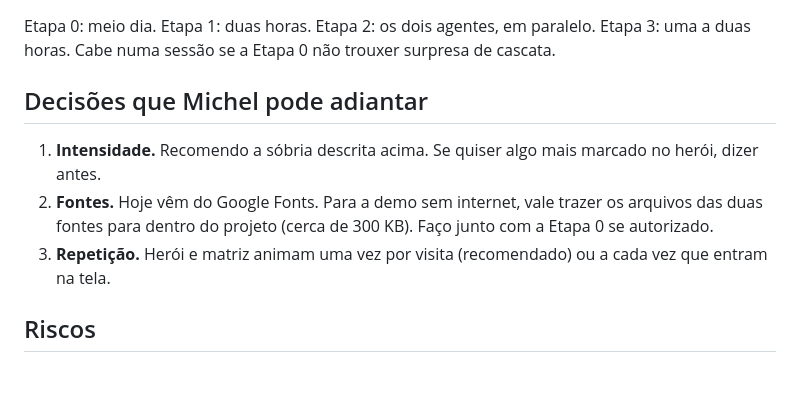
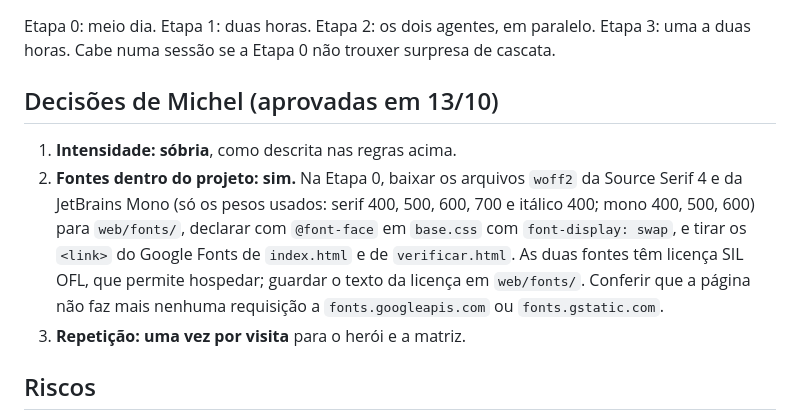
Before and after one commit to NaninhoX/argos, a Markdown page: docs/plano-iteracao-motion_v1-13-10.md, the part around the change. Drawn GitHub-style; blank space fills up the shorter version.

Commit message:
Docs: decisões aprovadas para a iteração de motion
Co-Authored-By: Claude Opus 5.5 <noreply@anthropic.com>

```diff
--- a/docs/plano-iteracao-motion_v1-13-10.md
+++ b/docs/plano-iteracao-motion_v1-13-10.md
@@ -91,11 +91,11 @@ Commit local por etapa. `CHANGELOG.md` e `CLAUDE.md` atualizados. **Sem push.**
 
 Etapa 0: meio dia. Etapa 1: duas horas. Etapa 2: os dois agentes, em paralelo. Etapa 3: uma a duas horas. Cabe numa sessão se a Etapa 0 não trouxer surpresa de cascata.
 
-## Decisões que Michel pode adiantar
+## Decisões de Michel (aprovadas em 13/10)
 
-1. **Intensidade.** Recomendo a sóbria descrita acima. Se quiser algo mais marcado no herói, dizer antes.
-2. **Fontes.** Hoje vêm do Google Fonts. Para a demo sem internet, vale trazer os arquivos das duas fontes para dentro do projeto (cerca de 300 KB). Faço junto com a Etapa 0 se autorizado.
-3. **Repetição.** Herói e matriz animam uma vez por visita (recomendado) ou a cada vez que entram na tela.
+1. **Intensidade: sóbria**, como descrita nas regras acima.
+2. **Fontes dentro do projeto: sim.** Na Etapa 0, baixar os arquivos `woff2` da Source Serif 4 e da JetBrains Mono (só os pesos usados: serif 400, 500, 600, 700 e itálico 400; mono 400, 500, 600) para `web/fonts/`, declarar com `@font-face` em `base.css` com `font-display: swap`, e tirar os `<link>` do Google Fonts de `index.html` e de `verificar.html`. As duas fontes têm licença SIL OFL, que permite hospedar; guardar o texto da licença em `web/fonts/`. Conferir que a página não faz mais nenhuma requisição a `fonts.googleapis.com` ou `fonts.gstatic.com`.
+3. **Repetição: uma vez por visita** para o herói e a matriz.
 
 ## Riscos
 
```
